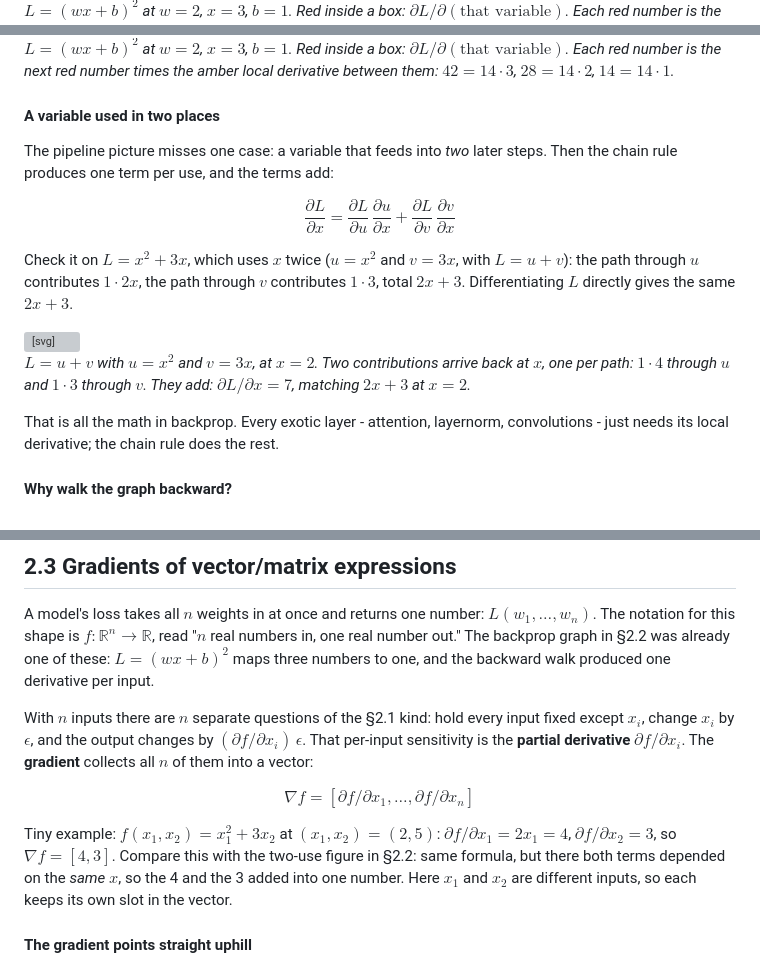
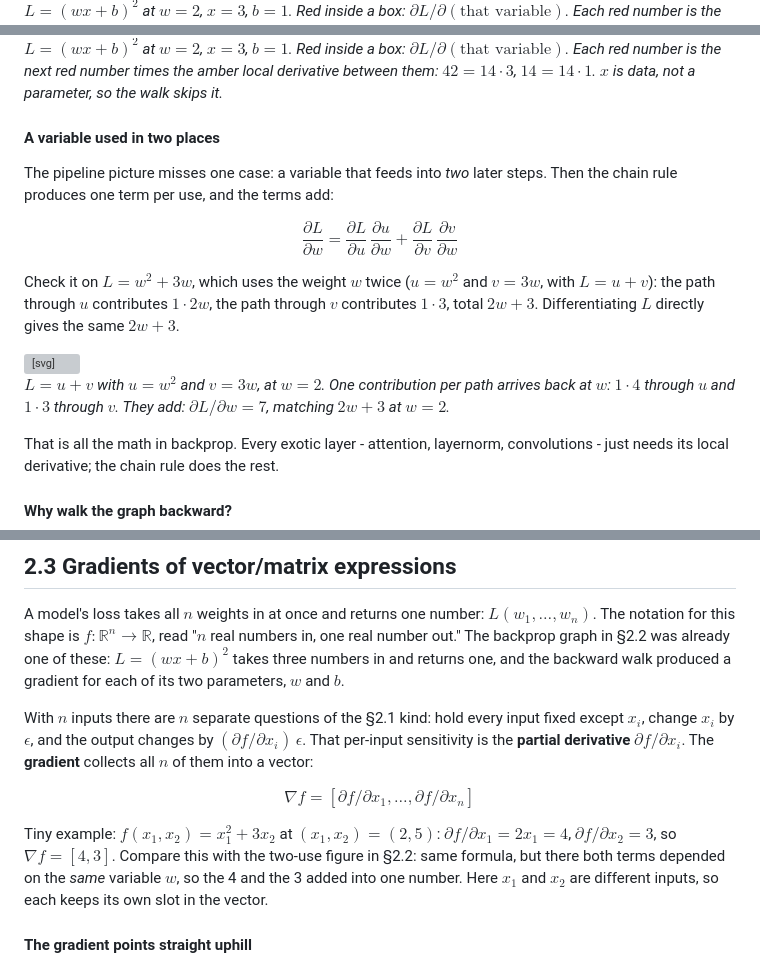
Before and after one commit to divyanshu25/MLPrep, a Markdown page: ml/01_foundations/03_calculus.md, 3 parts joined by grey strips. Drawn GitHub-style; grey boxes are pictures that could not be loaded.

Commit message:
Skip the data input in the backprop figure, rename the two-use variable to a weight, fix the two-parameter count
Co-Authored-By: Claude Fable 5 <noreply@anthropic.com>

```diff
--- a/ml/01_foundations/03_calculus.md
+++ b/ml/01_foundations/03_calculus.md
@@ -198,7 +198,6 @@ A network is the same pipeline with more steps and more variables, and
   </g>
   <g fill="#f43f5e" text-anchor="middle" font-size="10.5">
     <text x="72" y="54">&#8706;L/&#8706;w = 42</text>
-    <text x="72" y="119">&#8706;L/&#8706;x = 28</text>
     <text x="72" y="184">&#8706;L/&#8706;b = 14</text>
     <text x="276" y="112">&#8706;L/&#8706;z = 14</text>
     <text x="446" y="112">&#8706;L/&#8706;L = 1</text>
@@ -211,7 +210,6 @@ A network is the same pipeline with more steps and more variables, and
   </g>
   <g font-size="10" fill="#f59e0b" text-anchor="middle">
     <text x="166" y="52">&#8706;z/&#8706;w = 3</text>
-    <text x="166" y="94">&#8706;z/&#8706;x = 2</text>
     <text x="166" y="152">&#8706;z/&#8706;b = 1</text>
     <text x="365" y="66">&#8706;L/&#8706;z = 2z = 14</text>
   </g>
@@ -223,22 +221,22 @@ A network is the same pipeline with more steps and more variables, and
 *$L = (wx + b)^2$ at $w = 2$, $x = 3$, $b = 1$. Red inside a box:
 $\partial L / \partial(\text{that variable})$. Each red number is the next red
 number times the amber local derivative between them: $42 = 14 \cdot 3$,
-$28 = 14 \cdot 2$, $14 = 14 \cdot 1$.*
+$14 = 14 \cdot 1$. $x$ is data, not a parameter, so the walk skips it.*
 
 #### A variable used in two places
 
 The pipeline picture misses one case: a variable that feeds into *two* later
 steps. Then the chain rule produces one term per use, and the terms add:
 
-$$\frac{\partial L}{\partial x} = \frac{\partial L}{\partial u}\,\frac{\partial u}{\partial x} + \frac{\partial L}{\partial v}\,\frac{\partial v}{\partial x}$$
+$$\frac{\partial L}{\partial w} = \frac{\partial L}{\partial u}\,\frac{\partial u}{\partial w} + \frac{\partial L}{\partial v}\,\frac{\partial v}{\partial w}$$
 
-Check it on $L = x^2 + 3x$, which uses $x$ twice ($u = x^2$ and $v = 3x$, with
-$L = u + v$): the path through $u$ contributes $1 \cdot 2x$, the path through
-$v$ contributes $1 \cdot 3$, total $2x + 3$. Differentiating $L$ directly gives
-the same $2x + 3$.
+Check it on $L = w^2 + 3w$, which uses the weight $w$ twice ($u = w^2$ and
+$v = 3w$, with $L = u + v$): the path through $u$ contributes $1 \cdot 2w$,
+the path through $v$ contributes $1 \cdot 3$, total $2w + 3$. Differentiating
+$L$ directly gives the same $2w + 3$.
 
 <div style="margin:1.25rem 0">
-<svg viewBox="0 0 460 240" role="img" aria-label="Computation graph of L equals x squared plus 3 x at x equals 2: x feeds two paths that both reach L, and the two backward contributions add at x" style="max-width:480px;width:100%;height:auto;font-size:12px;font-family:inherit">
+<svg viewBox="0 0 460 240" role="img" aria-label="Computation graph of L equals w squared plus 3 w at w equals 2: w feeds two paths that both reach L, and the two backward contributions add at w" style="max-width:480px;width:100%;height:auto;font-size:12px;font-family:inherit">
   <defs>
     <marker id="tu-f" viewBox="0 0 10 10" refX="8" refY="5" markerWidth="7" markerHeight="7" orient="auto-start-reverse"><path d="M 0 0 L 10 5 L 0 10 z" fill="currentColor"/></marker>
   </defs>
@@ -249,13 +247,13 @@ the same $2x + 3$.
     <rect x="346" y="98" width="112" height="44" rx="7"/>
   </g>
   <g fill="currentColor" text-anchor="middle">
-    <text x="84" y="116">x = 2</text>
-    <text x="246" y="42">u = x&#178; = 4</text>
-    <text x="246" y="190">v = 3x = 6</text>
+    <text x="84" y="116">w = 2</text>
+    <text x="246" y="42">u = w&#178; = 4</text>
+    <text x="246" y="190">v = 3w = 6</text>
     <text x="402" y="116">L = u + v = 10</text>
   </g>
   <g fill="#f43f5e" text-anchor="middle" font-size="10.5">
-    <text x="84" y="134">&#8706;L/&#8706;x = 4 + 3 = 7</text>
+    <text x="84" y="134">&#8706;L/&#8706;w = 4 + 3 = 7</text>
     <text x="246" y="60">&#8706;L/&#8706;u = 1</text>
     <text x="246" y="208">&#8706;L/&#8706;v = 1</text>
     <text x="402" y="134">&#8706;L/&#8706;L = 1</text>
@@ -267,15 +265,15 @@ the same $2x + 3$.
     <line x1="296" y1="190" x2="344" y2="136" marker-end="url(#tu-f)"/>
   </g>
   <g font-size="10" fill="#f59e0b" text-anchor="end">
-    <text x="164" y="74">&#8706;u/&#8706;x = 4</text>
-    <text x="164" y="174">&#8706;v/&#8706;x = 3</text>
+    <text x="164" y="74">&#8706;u/&#8706;w = 4</text>
+    <text x="164" y="174">&#8706;v/&#8706;w = 3</text>
   </g>
 </svg>
 </div>
 
-*$L = u + v$ with $u = x^2$ and $v = 3x$, at $x = 2$. Two contributions arrive
-back at $x$, one per path: $1 \cdot 4$ through $u$ and $1 \cdot 3$ through $v$.
-They add: $\partial L / \partial x = 7$, matching $2x + 3$ at $x = 2$.*
+*$L = u + v$ with $u = w^2$ and $v = 3w$, at $w = 2$. One contribution per
+path arrives back at $w$: $1 \cdot 4$ through $u$ and $1 \cdot 3$ through $v$.
+They add: $\partial L / \partial w = 7$, matching $2w + 3$ at $w = 2$.*
 
 That is all the math in backprop. Every exotic layer - attention, layernorm,
 convolutions - just needs its local derivative; the chain rule does the rest.
@@ -308,8 +306,8 @@ A model's loss takes all $n$ weights in at once and returns one number:
 $L(w_1, \dots, w_n)$. The notation for this shape is
 $f : \mathbb{R}^n \to \mathbb{R}$, read "$n$ real numbers in, one real number
 out." The backprop graph in §2.2 was already one of these: $L = (wx + b)^2$
-maps three numbers to one, and the backward walk produced one derivative per
-input.
+takes three numbers in and returns one, and the backward walk produced a
+gradient for each of its two parameters, $w$ and $b$.
 
 With $n$ inputs there are $n$ separate questions of the §2.1 kind: hold every
 input fixed except $x_i$, change $x_i$ by $\epsilon$, and the output changes by
@@ -322,9 +320,9 @@ $$\nabla f = [\partial f / \partial x_1, \dots, \partial f / \partial x_n]$$
 Tiny example: $f(x_1, x_2) = x_1^2 + 3 x_2$ at $(x_1, x_2) = (2, 5)$:
 $\partial f / \partial x_1 = 2 x_1 = 4$, $\partial f / \partial x_2 = 3$, so
 $\nabla f = [4, 3]$. Compare this with the two-use figure in §2.2: same
-formula, but there both terms depended on the *same* $x$, so the 4 and the 3
-added into one number. Here $x_1$ and $x_2$ are different inputs, so each
-keeps its own slot in the vector.
+formula, but there both terms depended on the *same* variable $w$, so the 4
+and the 3 added into one number. Here $x_1$ and $x_2$ are different inputs,
+so each keeps its own slot in the vector.
 
 #### The gradient points straight uphill
 
```
Also changed, not shown: other parts of ml/01_foundations/03_calculus.md (+3 -3 lines).
